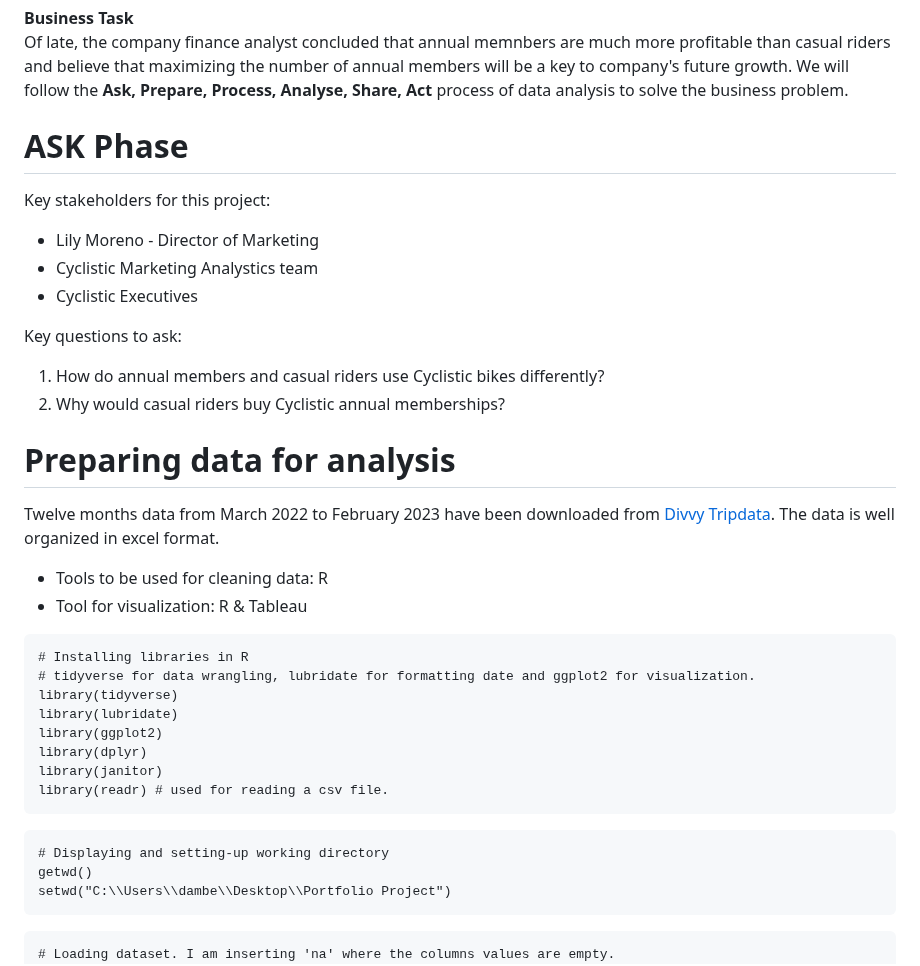
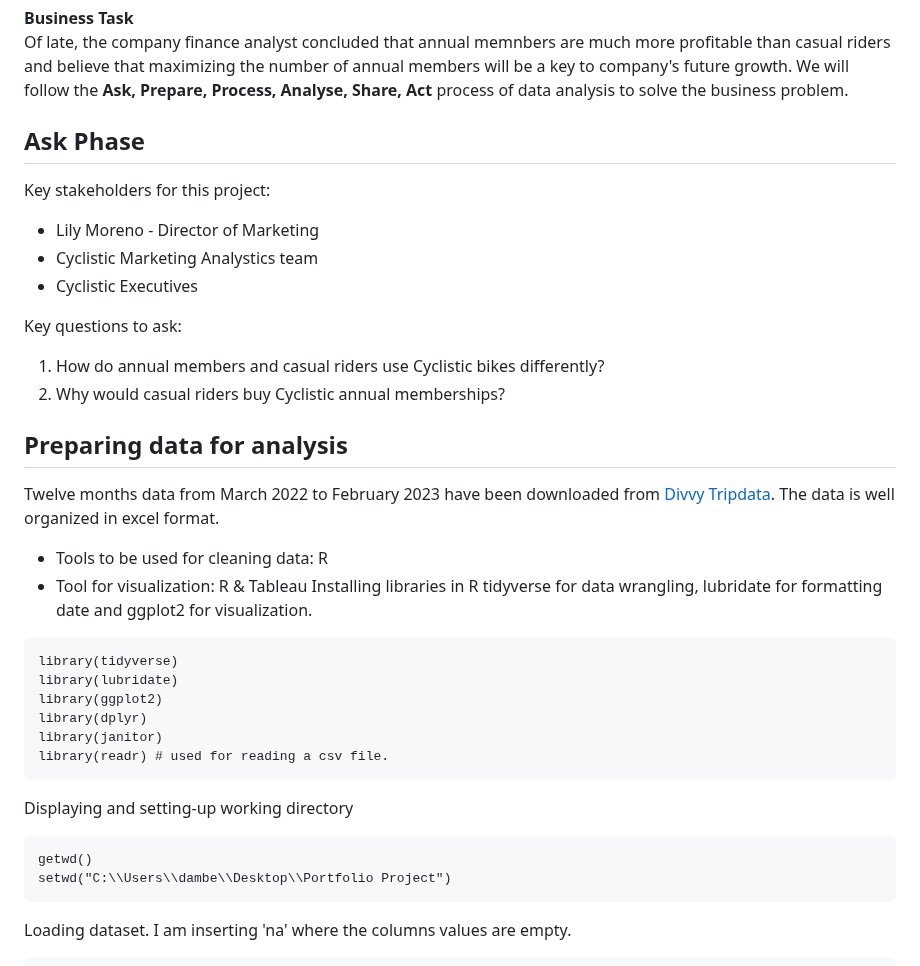
Before and after one commit to Dambersb/Portfolio-Projects, a Markdown page: README.md, the part around the change. GitHub-like rendering.

````diff
--- a/README.md
+++ b/README.md
@@ -21,7 +21,7 @@ be key to future growth. Rather than creating a marketing campaign that targets
 **Business Task**
 Of late, the company finance analyst concluded that annual memnbers are much more profitable than casual riders and believe that maximizing the number of annual members will be a key to company's future growth. We will follow the **Ask, Prepare, Process, Analyse, Share, Act** process of data analysis to solve the business problem.
 
-# ASK Phase #
+## Ask Phase ##
 Key stakeholders for this project:
 * Lily Moreno - Director of Marketing
 * Cyclistic Marketing Analystics team
@@ -32,14 +32,13 @@ Key questions to ask:
 2. Why would casual riders buy Cyclistic annual memberships?
 
 
-# Preparing data for analysis #
+## Preparing data for analysis ##
 Twelve months data from March 2022 to February 2023 have been downloaded from [Divvy Tripdata](https://divvy-tripdata.s3.amazonaws.com/index.html). The data is well organized in excel format.
 * Tools to be used for cleaning data: R
 * Tool for visualization: R & Tableau
-
+Installing libraries in R
+tidyverse for data wrangling, lubridate for formatting date and ggplot2 for visualization.
 ```{r}
-# Installing libraries in R
-# tidyverse for data wrangling, lubridate for formatting date and ggplot2 for visualization.
 library(tidyverse)
 library(lubridate)
 library(ggplot2)
@@ -47,15 +46,13 @@ library(dplyr)
 library(janitor)
 library(readr) # used for reading a csv file.
 ```
-
+Displaying and setting-up working directory
 ```{r}
-# Displaying and setting-up working directory
 getwd()
 setwd("C:\\Users\\dambe\\Desktop\\Portfolio Project")
 ```
-
+Loading dataset. I am inserting 'na' where the columns values are empty.
 ```{r}
-# Loading dataset. I am inserting 'na' where the columns values are empty.
 m1<-read.csv("1_March_2022.csv", na="")
 m2<-read.csv("2_April_2022.csv",na="")
 m3<-read.csv("3_May_2022.csv",na="")
````
